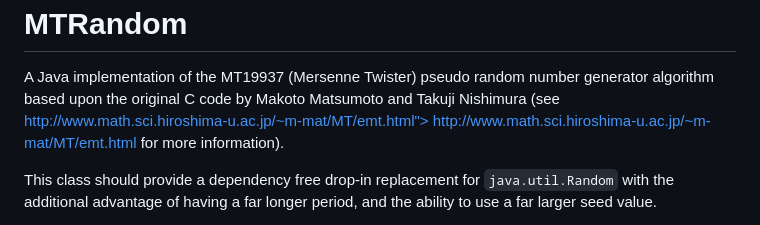
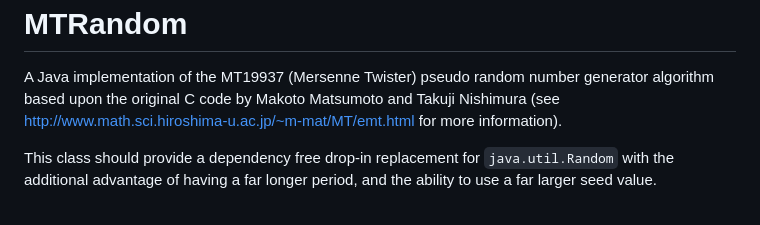
Before and after one commit to hagbard/mt-random, a Markdown page: README.md, the part around the change. GitHub-like rendering.

Commit message:
fix link markup

```diff
--- a/README.md
+++ b/README.md
@@ -2,8 +2,8 @@ MTRandom
 ========
 
 A Java implementation of the MT19937 (Mersenne Twister) pseudo random number generator algorithm based upon the original
-C code by Makoto Matsumoto and Takuji Nishimura (see http://www.math.sci.hiroshima-u.ac.jp/~m-mat/MT/emt.html">
-http://www.math.sci.hiroshima-u.ac.jp/~m-mat/MT/emt.html for more information).
+C code by Makoto Matsumoto and Takuji Nishimura (see http://www.math.sci.hiroshima-u.ac.jp/~m-mat/MT/emt.html
+for more information).
 
 This class should provide a dependency free drop-in replacement for `java.util.Random` with the additional
 advantage of having a far longer period, and the ability to use a far larger seed value.
```
